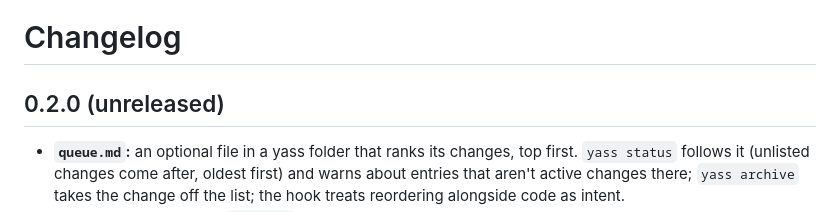
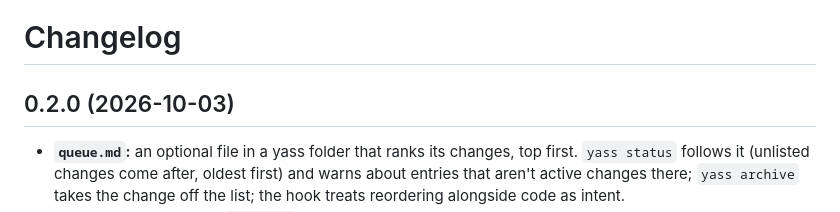
Before and after one commit to donjaime/yass, a Markdown page: CHANGELOG.md, the part around the change. Rendered like a GitHub page.

Commit message:
release: 0.2.0
Co-Authored-By: Claude Opus 5.5 <noreply@anthropic.com>

```diff
--- a/CHANGELOG.md
+++ b/CHANGELOG.md
@@ -1,6 +1,6 @@
 # Changelog
 
-## 0.2.0 (unreleased)
+## 0.2.0 (2026-10-03)
 - **`queue.md`:** an optional file in a yass folder that ranks its changes, top first. `yass status` follows it (unlisted changes come after, oldest first) and warns about entries that aren't active changes there; `yass archive` takes the change off the list; the hook treats reordering alongside code as intent.
 - **Dependencies through `blocked:`:** naming one or more changes (a folder name, a path ending in one, or `<change>/<piece>`, comma-separated) means waiting on them. `yass status` shows `waiting on:` until they're done or archived, then nothing; `yass archive` refuses only while it's still waiting. Warnings for names that look like a change but aren't, and for changes that wait on each other.
 - **`ignore:` in `yass.yaml`:** folders or glob patterns (`examples/*`) whose `yass/` folders belong to something else. They're left out of `status`, `root`, `new` and the hook; from inside one, it's a project of its own. A `yass.yaml` without `path:` beside a `yass/` folder just holds settings.
```
